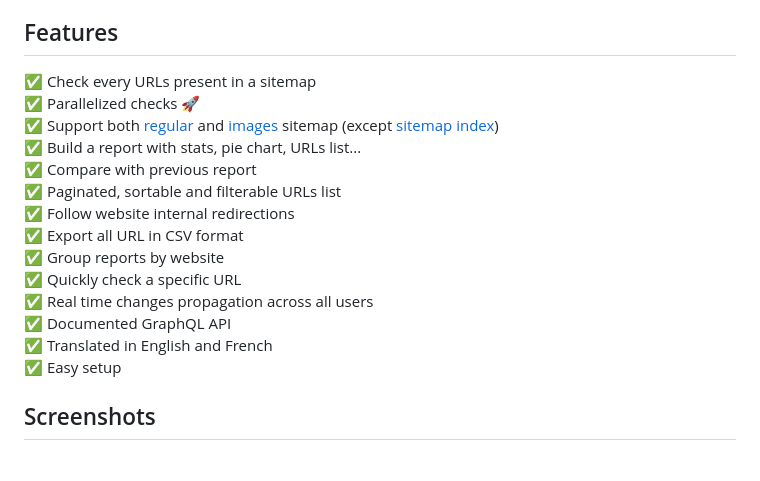
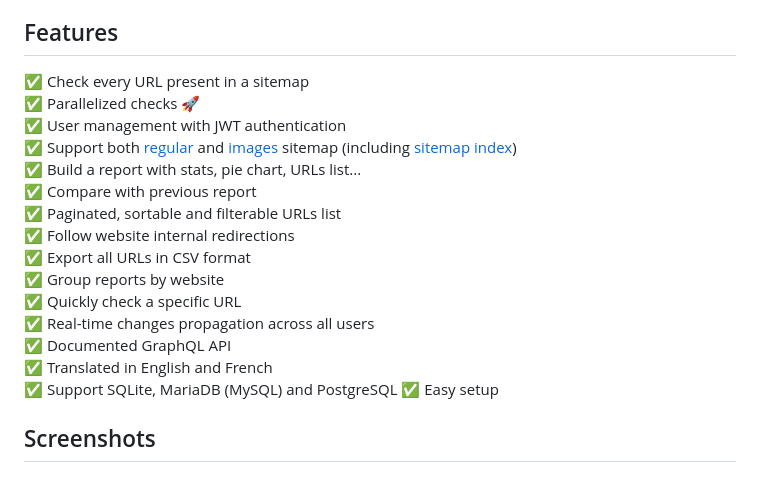
Before and after one commit to M1CK431/url-checker, a Markdown page: README.md, the part around the change. GitHub-like rendering.

Commit message:
final README update for v2.0.0

```diff
--- a/README.md
+++ b/README.md
@@ -4,19 +4,21 @@ URL Checker is a **self-hosted** solution which can help you to **detect** any *
 
 ## Features
 
-✅ Check every URLs present in a sitemap\
+✅ Check every URL present in a sitemap\
 ✅ Parallelized checks 🚀️\
-✅ Support both [regular](https://www.sitemaps.org/protocol.html) and [images](https://developers.google.com/search/docs/crawling-indexing/sitemaps/image-sitemaps) sitemap (except [sitemap index](https://www.sitemaps.org/protocol.html#index))\
+✅ User management with JWT authentication\
+✅ Support both [regular](https://www.sitemaps.org/protocol.html) and [images](https://developers.google.com/search/docs/crawling-indexing/sitemaps/image-sitemaps) sitemap (including [sitemap index](https://www.sitemaps.org/protocol.html#index))\
 ✅ Build a report with stats, pie chart, URLs list...\
 ✅ Compare with previous report\
 ✅ Paginated, sortable and filterable URLs list\
 ✅ Follow website internal redirections\
-✅ Export all URL in CSV format\
+✅ Export all URLs in CSV format\
 ✅ Group reports by website\
 ✅ Quickly check a specific URL\
-✅ Real time changes propagation across all users\
+✅ Real-time changes propagation across all users\
 ✅ Documented GraphQL API\
 ✅ Translated in English and French\
+✅ Support SQLite, MariaDB (MySQL) and PostgreSQL
 ✅ Easy setup
 
 ## Screenshots
```
